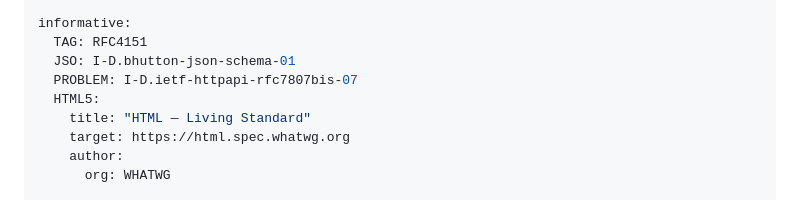
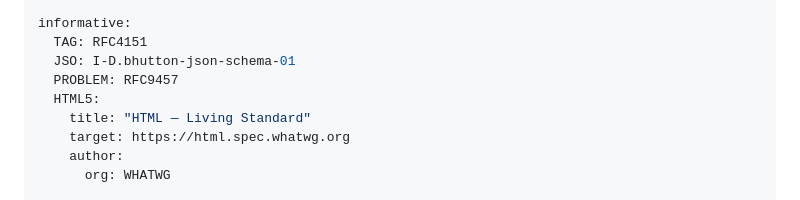
Before and after one commit to cabo/deref-id, a Markdown page: draft-bormann-t2trg-deref-id.md, the part around one of its changes. Drawn GitHub-style.

```diff
--- a/draft-bormann-t2trg-deref-id.md
+++ b/draft-bormann-t2trg-deref-id.md
@@ -32,7 +32,7 @@ author:
 informative:
   TAG: RFC4151
   JSO: I-D.bhutton-json-schema-01
-  PROBLEM: I-D.ietf-httpapi-rfc7807bis-07
+  PROBLEM: RFC9457
   HTML5:
     title: "HTML — Living Standard"
     target: https://html.spec.whatwg.org
```
Also changed, not shown: other parts of draft-bormann-t2trg-deref-id.md (+12 -10 lines).
